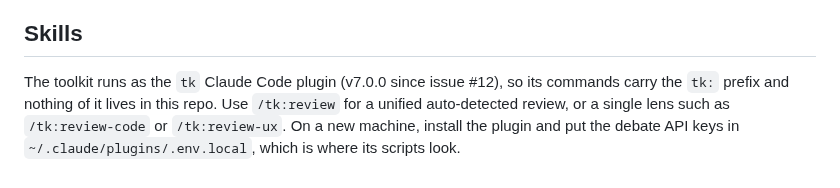
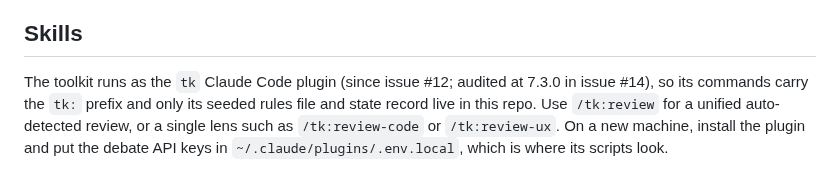
Before and after one commit to mayankmankhand/gitmargin, a Markdown page: CLAUDE.md, the part around the change. Rendered like a GitHub page.

Commit message:
Note the 7.3.0 toolkit audit in CLAUDE.md
Refs #14

Co-Authored-By: Claude Opus 5 (1M context) <noreply@anthropic.com>

```diff
--- a/CLAUDE.md
+++ b/CLAUDE.md
@@ -60,4 +60,4 @@ professionally. Explain things simply, in plain English, and tell me why, not ju
 
 ## Skills
 
-The toolkit runs as the `tk` Claude Code plugin (v7.0.0 since issue #12), so its commands carry the `tk:` prefix and nothing of it lives in this repo. Use `/tk:review` for a unified auto-detected review, or a single lens such as `/tk:review-code` or `/tk:review-ux`. On a new machine, install the plugin and put the debate API keys in `~/.claude/plugins/.env.local`, which is where its scripts look.
+The toolkit runs as the `tk` Claude Code plugin (since issue #12; audited at 7.3.0 in issue #14), so its commands carry the `tk:` prefix and only its seeded rules file and state record live in this repo. Use `/tk:review` for a unified auto-detected review, or a single lens such as `/tk:review-code` or `/tk:review-ux`. On a new machine, install the plugin and put the debate API keys in `~/.claude/plugins/.env.local`, which is where its scripts look.
```
